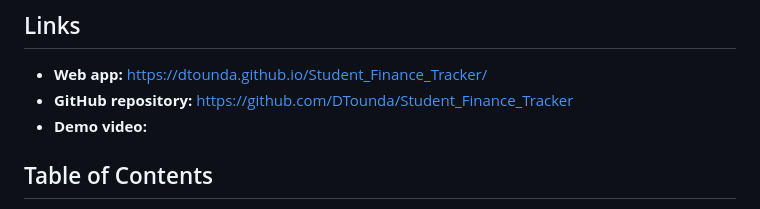
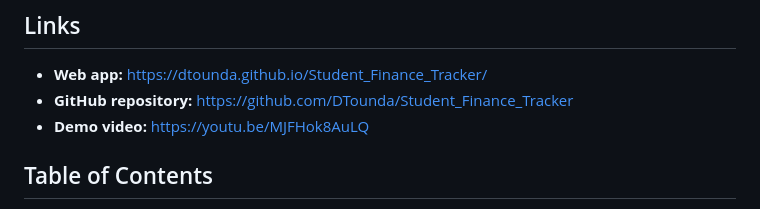
Before and after one commit to DTounda/Student_Finance_Tracker, a Markdown page: README.md, the part around the change. Drawn GitHub-style.

Commit message:
Add demo video link to README

```diff
--- a/README.md
+++ b/README.md
@@ -8,7 +8,7 @@ An accessible, responsive, single-page web app that helps students record expens
 
 - **Web app:** https://dtounda.github.io/Student_Finance_Tracker/
 - **GitHub repository:** https://github.com/DTounda/Student_Finance_Tracker
-- **Demo video:**
+- **Demo video:** https://youtu.be/MJFHok8AuLQ
 
 ## Table of Contents
 
```
